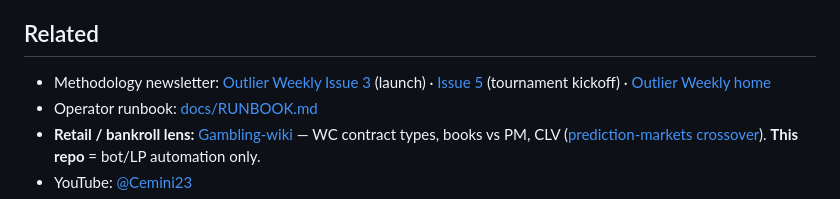
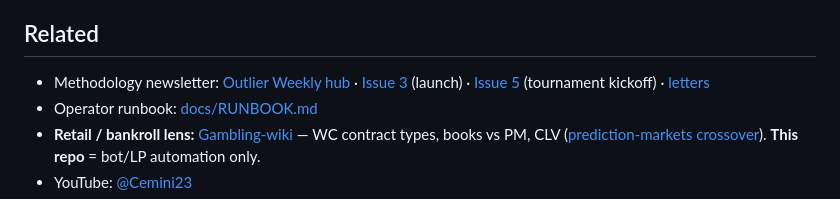
Before and after one commit to cemini23/world-cup-bot, a Markdown page: README.md, the part around the change. Drawn GitHub-style.

Commit message:
Cite the owned Outlier Weekly LP-bot hub from the README.
The Substack letter stays the launch post; the new hub is the stable first-party URL.

Co-authored-by: Cursor <cursoragent@cursor.com>

```diff
--- a/README.md
+++ b/README.md
@@ -187,7 +187,7 @@ See [SETUP.md](SETUP.md) for environment variables and geoblock notes. **Contrib
 
 ## Related
 
-- Methodology newsletter: [Outlier Weekly Issue 3](https://outlierweekly.substack.com/p/i-open-sourced-the-world-cup-lp-bot) (launch) · [Issue 5](https://outlierweekly.substack.com) (tournament kickoff) · [Outlier Weekly home](https://outlierweekly.substack.com)
+- Methodology newsletter: [Outlier Weekly hub](https://outlierweekly.com/prediction-market-lp-bot/) · [Issue 3](https://outlierweekly.substack.com/p/i-open-sourced-the-world-cup-lp-bot) (launch) · [Issue 5](https://outlierweekly.substack.com) (tournament kickoff) · [letters](https://outlierweekly.substack.com)
 - Operator runbook: [docs/RUNBOOK.md](docs/RUNBOOK.md)
 - **Retail / bankroll lens:** [Gambling-wiki](https://github.com/cemini23/Gambling-wiki) — WC contract types, books vs PM, CLV ([prediction-markets crossover](https://github.com/cemini23/Gambling-wiki/blob/main/wiki/concepts/prediction-markets-crossover.md)). **This repo** = bot/LP automation only.
 - YouTube: [@Cemini23](https://www.youtube.com/@Cemini23)
```
